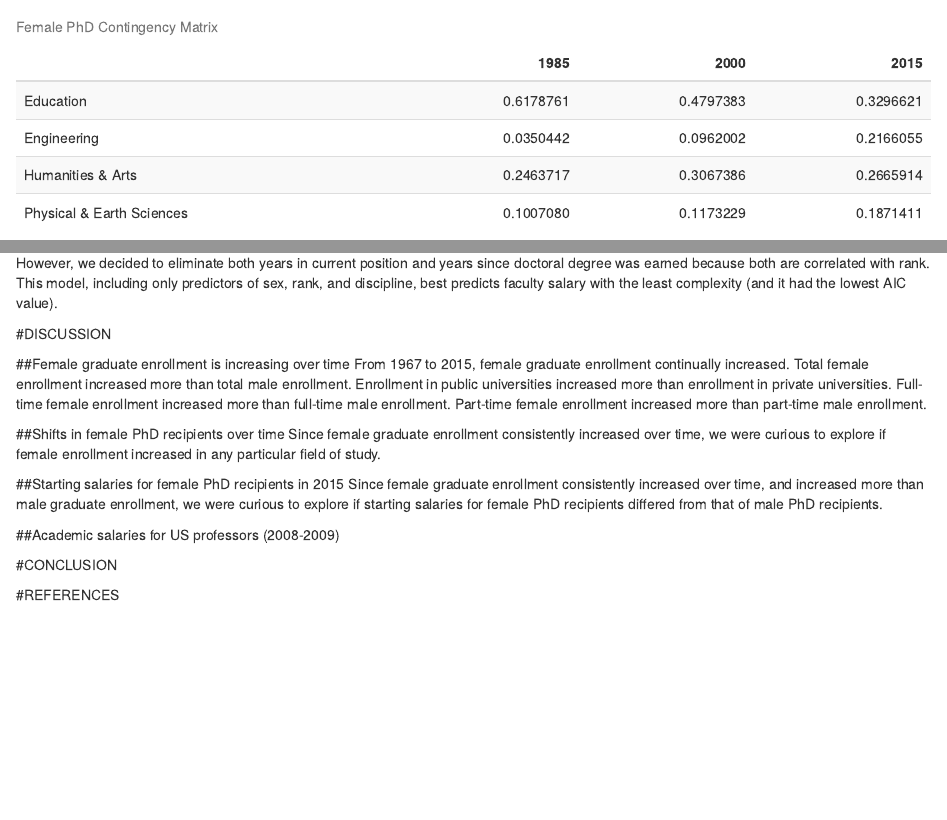
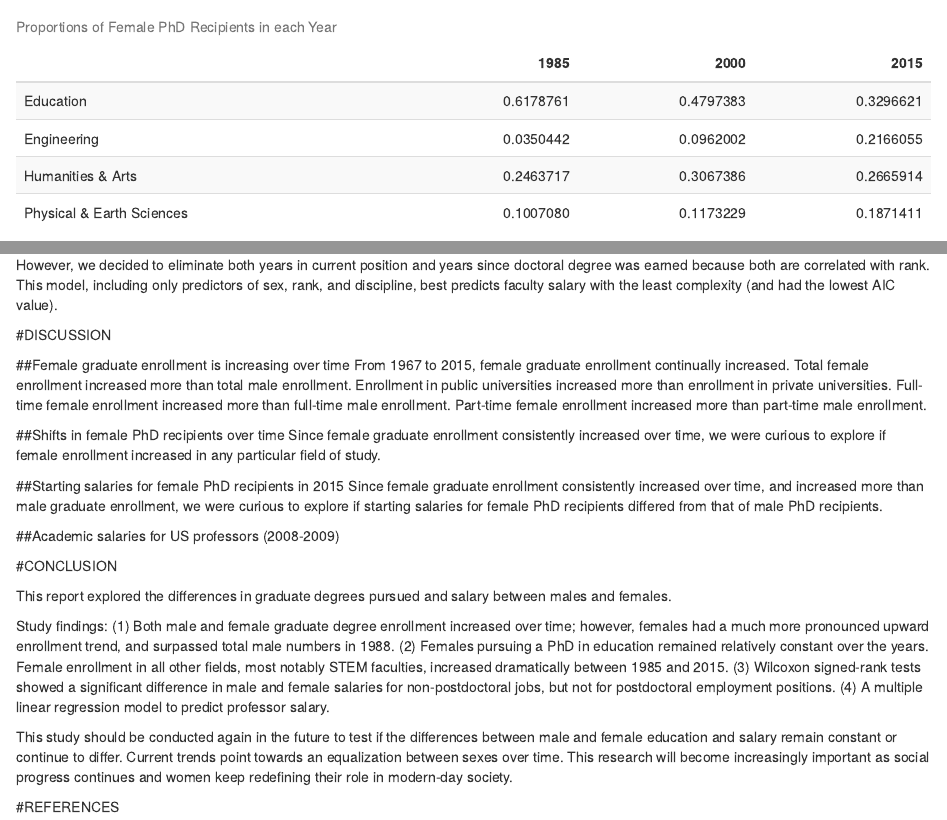
Before and after one commit to joannatang6/assignment-5, an R Markdown document (Assignment 5.Rmd): the page in a window 1100 px wide, from 2200 px down before the commit and from 2070 px down after it, so that both start at the same text, and a second part further down, joined at a grey line. Rendered offline with R 4.5, knitr and Pandoc, with nearby package versions; some code elsewhere in the file could not run offline.

Commit message:
Added conclusion and general touch ups

````diff
--- a/Assignment 5.Rmd
+++ b/Assignment 5.Rmd
@@ -178,5 +176,5 @@ female_phd_prop
 female_phd_table <- female_phd_prop %>%
-  kable(caption = "Female PhD Contingency Matrix") %>%
+  kable(caption = "Proportions of Female PhD Recipients in each Year") %>%
   kable_styling(bootstrap_options = c("striped", "hover"))
 
  female_phd_table
@@ -290,6 +288,12 @@ summary(faculty_salary_lm4)
 aic_lm4 <- AIC(faculty_salary_lm4)
 aic_lm4 #9094
 
+faculty_salary_lm5 <- lm(Salary ~ Rank + Discipline + Years_since + Sex + Years_since*Discipline, data = faculty_salary)
+summary(faculty_salary_lm5)
+
+aic_lm5 <- AIC(faculty_salary_lm5)
+aic_lm5 #9098
+
 ```
 
 
@@ -302,7 +306,7 @@ stargazer(faculty_salary_lm_sat, faculty_salary_lm2, faculty_salary_lm3, type =
 ```
 Multiple variables potentially predict faculty salary, including faculty sex, rank, years in current position, discipline, and number of years since doctoral degree was earned.  However, our saturated multivariable linear regression model generated a negative coefficient for years in current position, translating into a *decrease* in salary the longer a faculty member stays in a their current position (Fig. 5).  This does not make sense, and a test for collinearity showed multicollinearity between years in current position and years since doctoral degree was earned.  Eliminating years since doctoral degree in favor of years in current position was earned still generates a negative coefficient for years in current position.  However, eliminating years in current position in favor of years since doctoral degree was earned alleviates this conundrum.
 
-However, we decided to eliminate both years in current position and years since doctoral degree was earned because both are correlated with rank.  This model, including only predictors of sex, rank, and discipline, best predicts faculty salary with the least complexity (and it had the lowest AIC value).
+However, we decided to eliminate both years in current position and years since doctoral degree was earned because both are correlated with rank.  This model, including only predictors of sex, rank, and discipline, best predicts faculty salary with the least complexity (and had the lowest AIC value).
 
 
 #DISCUSSION
@@ -320,4 +324,14 @@ Since female graduate enrollment consistently increased over time, and increased
 
 #CONCLUSION
 
+This report explored the differences in graduate degrees pursued and salary between males and females.
+
+Study findings:
+(1) Both male and female graduate degree enrollment increased over time; however, females had a much more pronounced upward enrollment trend, and surpassed total male numbers in 1988.
+(2) Females pursuing a PhD in education remained relatively constant over the years. Female enrollment in all other fields, most notably STEM faculties, increased dramatically between 1985 and 2015.
+(3) Wilcoxon signed-rank tests showed a significant difference in male and female salaries for non-postdoctoral jobs, but not for postdoctoral employment positions.
+(4) A multiple linear regression model to predict professor salary.
+
+This study should be conducted again in the future to test if the differences between male and female education and salary remain constant or continue to differ. Current trends point towards an equalization between sexes over time. This research will become increasingly important as social progress continues and women keep redefining their role in modern-day society.
+
 #REFERENCES
````
Also changed, not shown: Assignment 5.Rmd (6 more changed lines).
